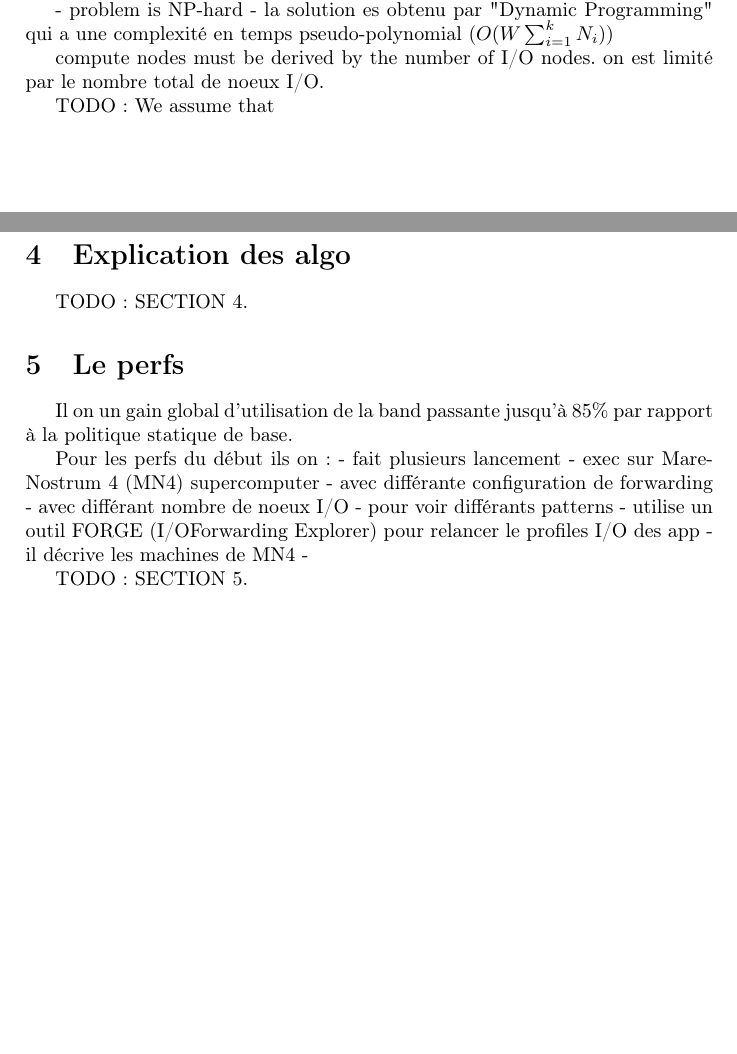
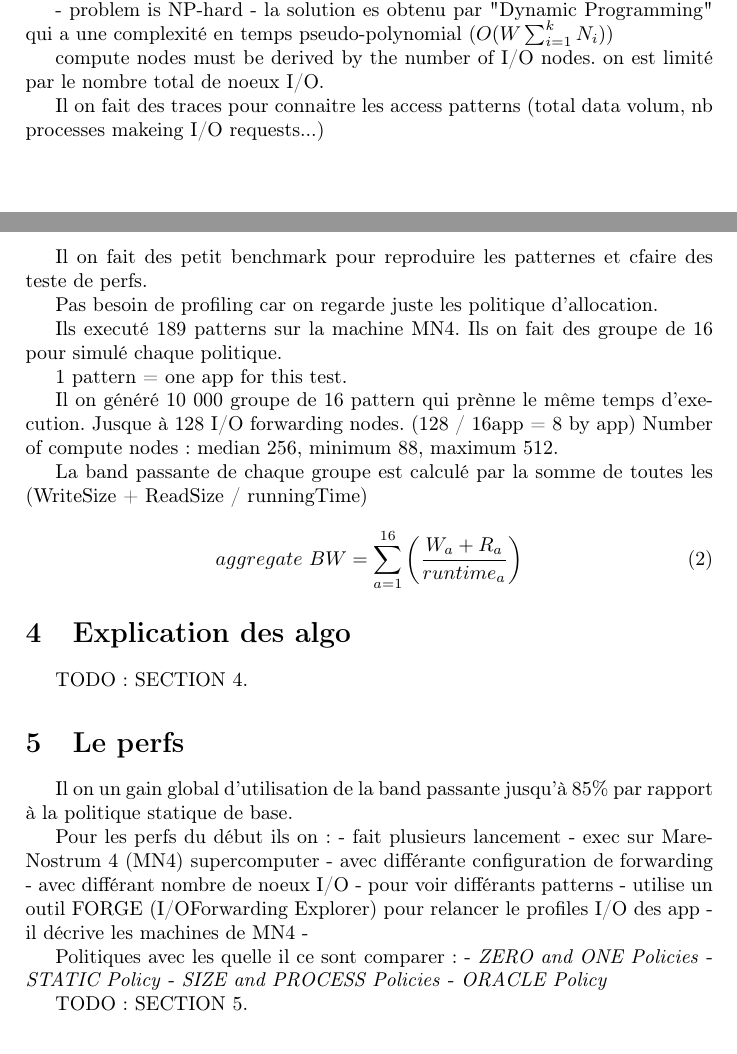
Before and after one commit to charles66820/EI9IF343_LectureDArticle, a LaTeX document (rapport.tex): two parts of pages 3 and 4 of 4, joined at a grey line, cut so that both start at the same text, the shorter picture padded with empty space. Compiled offline with pdfLaTeX.

Commit message:
continue

```diff
--- a/rapport.tex
+++ b/rapport.tex
@@ -155,7 +155,23 @@ $card(C_1) = 3 = N_1, card(C_2) = 3 = N_2$
 compute nodes must be derived by the number of I/O nodes.
 on est limité par le nombre total de noeux I/O.
 
-TODO: We assume that
+Il on fait des traces pour connaitre les access patterns (total data volum, nb processes makeing I/O requests...)
+
+Il on fait des petit benchmark pour reproduire les patternes et cfaire des teste de perfs.
+
+Pas besoin de profiling car on regarde juste les politique d'allocation.
+
+Ils executé 189 patterns sur la machine MN4.
+Ils on fait des groupe de 16 pour simulé chaque politique.
+
+1 pattern = one app for this test.
+
+Il on généré 10 000 groupe de 16 pattern qui prènne le même temps d'execution.
+Jusque à 128 I/O forwarding nodes. (128 / 16app = 8 by app)
+Number of compute nodes : median 256, minimum 88, maximum 512.
+
+La band passante de chaque groupe est calculé par la somme de toutes les (WriteSize + ReadSize / runningTime)
+\begin{equation*}aggregate\ BW=\sum_{a=1}^{16}\left(\frac{W_{a}+R_{a}}{runtime_{a}}\right) \tag{2}\end{equation*}
 
 \section{Explication des algo}
 % - an explanation of the algorithms;
@@ -177,6 +193,11 @@ Pour les perfs du début ils on :
 - il décrive les machines de MN4
 -
 
+Politiques avec les quelle il ce sont comparer :
+- \emph{ZERO and ONE Policies}
+- \emph{STATIC Policy}
+- \emph{SIZE and PROCESS Policies}
+- \emph{ORACLE Policy}
 
 TODO: SECTION 5.
 
```
